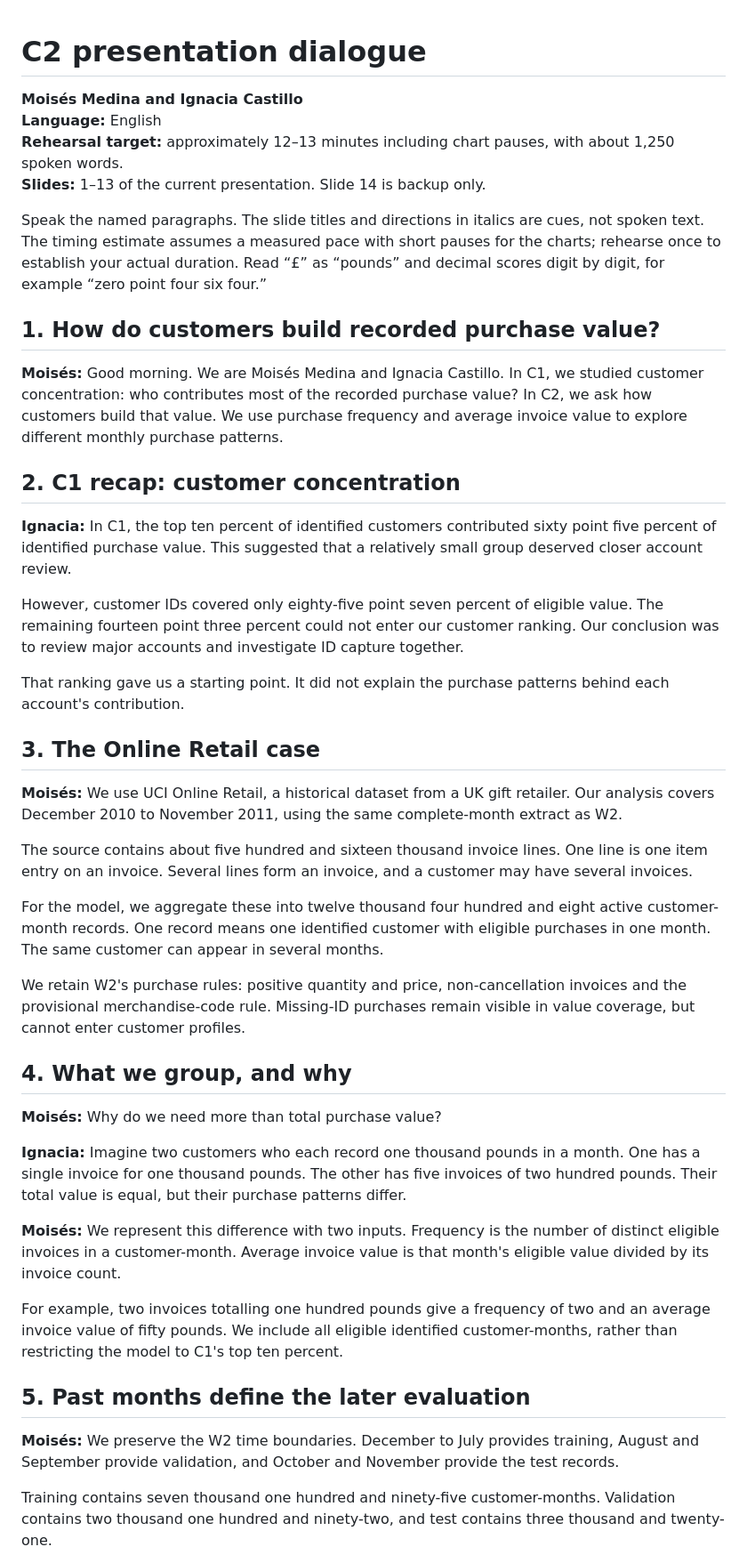
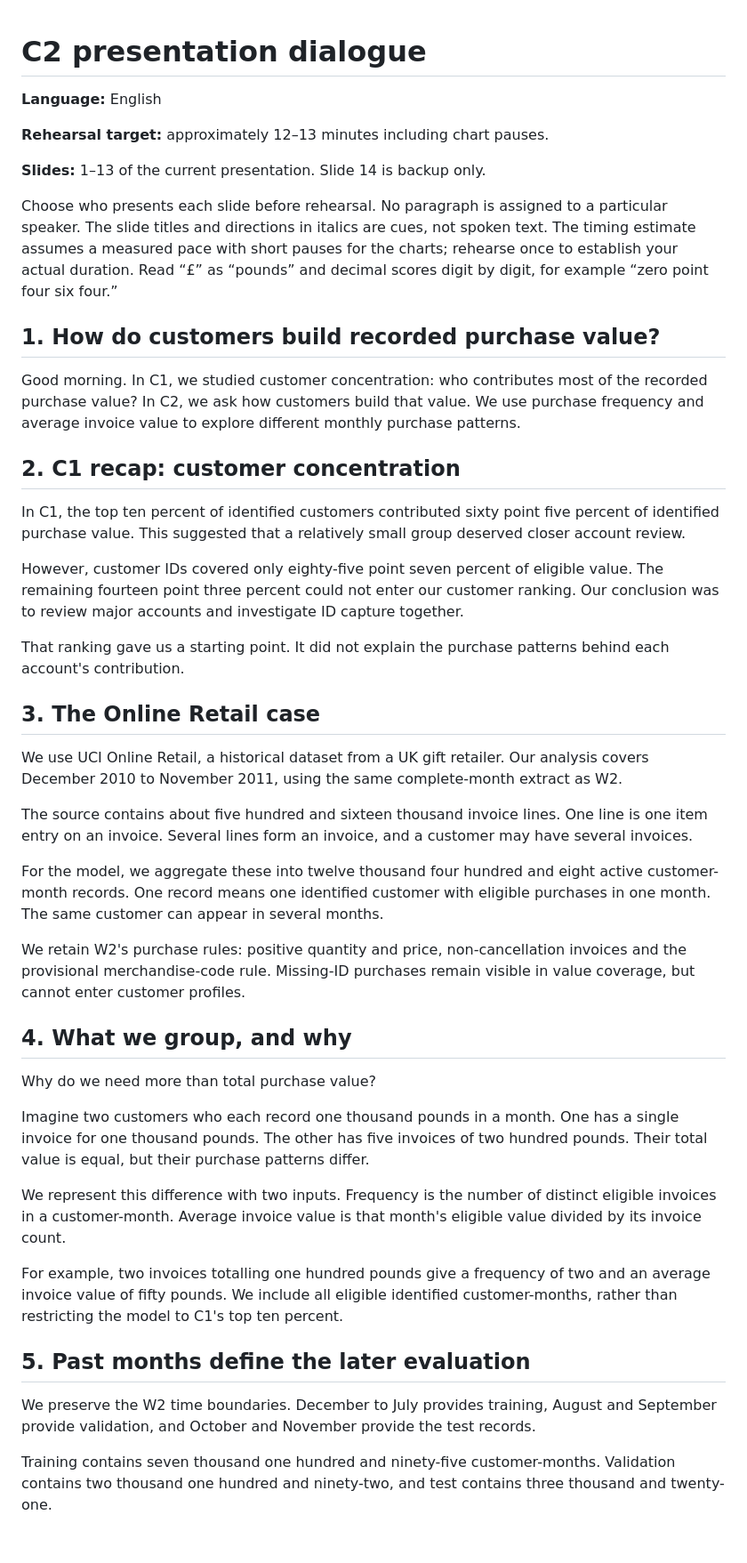
Before and after one commit to DirtyCheese02/online-retail-bi-medina-castillo, a Markdown page: c2/presentation/C2_Presentation_Dialogue_EN.md, the part around one of its changes. Shown at 89% size. Drawn GitHub-style; blank space fills up the shorter version.

```diff
--- a/c2/presentation/C2_Presentation_Dialogue_EN.md
+++ b/c2/presentation/C2_Presentation_Dialogue_EN.md
@@ -1,19 +1,20 @@
 # C2 presentation dialogue
 
-**Moisés Medina and Ignacia Castillo**
 **Language:** English
-**Rehearsal target:** approximately 12–13 minutes including chart pauses, with about 1,250 spoken words.
+
+**Rehearsal target:** approximately 12–13 minutes including chart pauses.
+
 **Slides:** 1–13 of the current presentation. Slide 14 is backup only.
 
-Speak the named paragraphs. The slide titles and directions in italics are cues, not spoken text. The timing estimate assumes a measured pace with short pauses for the charts; rehearse once to establish your actual duration. Read “£” as “pounds” and decimal scores digit by digit, for example “zero point four six four.”
+Choose who presents each slide before rehearsal. No paragraph is assigned to a particular speaker. The slide titles and directions in italics are cues, not spoken text. The timing estimate assumes a measured pace with short pauses for the charts; rehearse once to establish your actual duration. Read “£” as “pounds” and decimal scores digit by digit, for example “zero point four six four.”
 
 ## 1. How do customers build recorded purchase value?
 
-**Moisés:** Good morning. We are Moisés Medina and Ignacia Castillo. In C1, we studied customer concentration: who contributes most of the recorded purchase value? In C2, we ask how customers build that value. We use purchase frequency and average invoice value to explore different monthly purchase patterns.
+Good morning. In C1, we studied customer concentration: who contributes most of the recorded purchase value? In C2, we ask how customers build that value. We use purchase frequency and average invoice value to explore different monthly purchase patterns.
 
 ## 2. C1 recap: customer concentration
 
-**Ignacia:** In C1, the top ten percent of identified customers contributed sixty point five percent of identified purchase value. This suggested that a relatively small group deserved closer account review.
+In C1, the top ten percent of identified customers contributed sixty point five percent of identified purchase value. This suggested that a relatively small group deserved closer account review.
 
 However, customer IDs covered only eighty-five point seven percent of eligible value. The remaining fourteen point three percent could not enter our customer ranking. Our conclusion was to review major accounts and investigate ID capture together.
 
@@ -21,7 +22,7 @@ That ranking gave us a starting point. It did not explain the purchase patterns
 
 ## 3. The Online Retail case
 
-**Moisés:** We use UCI Online Retail, a historical dataset from a UK gift retailer. Our analysis covers December 2010 to November 2011, using the same complete-month extract as W2.
+We use UCI Online Retail, a historical dataset from a UK gift retailer. Our analysis covers December 2010 to November 2011, using the same complete-month extract as W2.
 
 The source contains about five hundred and sixteen thousand invoice lines. One line is one item entry on an invoice. Several lines form an invoice, and a customer may have several invoices.
 
@@ -31,17 +32,17 @@ We retain W2's purchase rules: positive quantity and price, non-cancellation inv
 
 ## 4. What we group, and why
 
-**Moisés:** Why do we need more than total purchase value?
+Why do we need more than total purchase value?
 
-**Ignacia:** Imagine two customers who each record one thousand pounds in a month. One has a single invoice for one thousand pounds. The other has five invoices of two hundred pounds. Their total value is equal, but their purchase patterns differ.
+Imagine two customers who each record one thousand pounds in a month. One has a single invoice for one thousand pounds. The other has five invoices of two hundred pounds. Their total value is equal, but their purchase patterns differ.
 
-**Moisés:** We represent this difference with two inputs. Frequency is the number of distinct eligible invoices in a customer-month. Average invoice value is that month's eligible value divided by its invoice count.
+We represent this difference with two inputs. Frequency is the number of distinct eligible invoices in a customer-month. Average invoice value is that month's eligible value divided by its invoice count.
 
 For example, two invoices totalling one hundred pounds give a frequency of two and an average invoice value of fifty pounds. We include all eligible identified customer-months, rather than restricting the model to C1's top ten percent.
 
 ## 5. Past months define the later evaluation
 
-**Moisés:** We preserve the W2 time boundaries. December to July provides training, August and September provide validation, and October and November provide the test records.
+We preserve the W2 time boundaries. December to July provides training, August and September provide validation, and October and November provide the test records.
 
 Training contains seven thousand one hundred and ninety-five customer-months. Validation contains two thousand one hundred and ninety-two, and test contains three thousand and twenty-one.
 
```
Also changed, not shown: other parts of c2/presentation/C2_Presentation_Dialogue_EN.md (+22 -12 lines), c2/README.md (+1 -1 lines).
